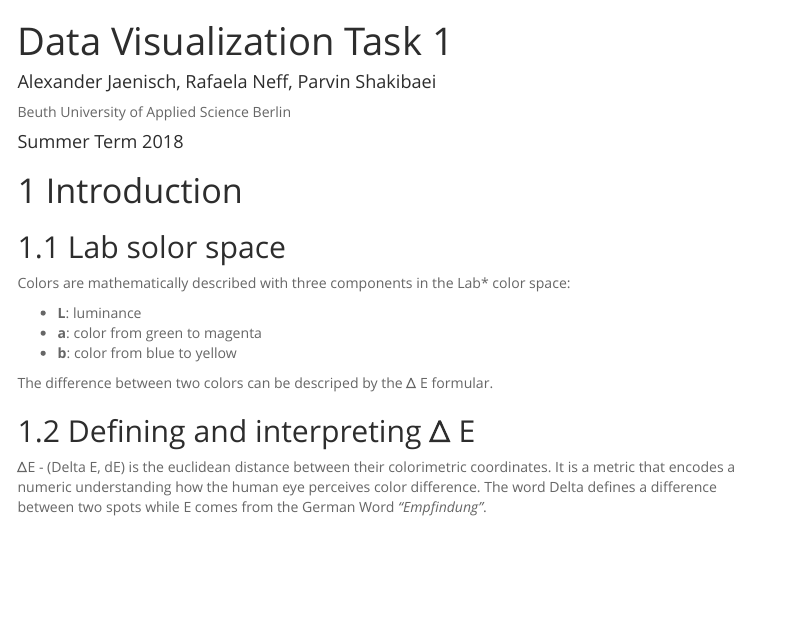
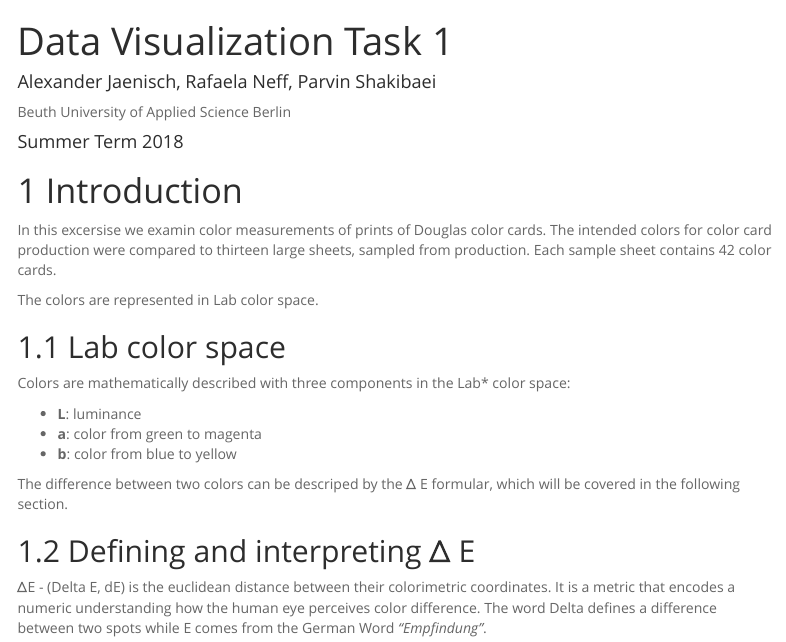
Before and after one commit to amidisturbing/datavis2018, an R Markdown document (DatVis1.Rmd): the page in a window 1100 px wide, from its top. Rendered offline with R 4.5, knitr and Pandoc, with nearby package versions; menus at the side of the page are left out.

Commit message:
Introduction done

````diff
--- a/DatVis1.Rmd
+++ b/DatVis1.Rmd
@@ -24,7 +24,11 @@ read_chunk('src/script.R')
 ```
 # Introduction
 
-## Lab solor space
+In this excersise we examin color measurements of prints of Douglas color cards. The intended colors for color card production were compared to thirteen large sheets, sampled from production. Each sample sheet contains 42 color cards.
+
+The colors are represented in Lab color space.
+
+## Lab color space
 
 Colors are mathematically described with three components in the Lab* color space:
 
@@ -32,7 +36,7 @@ Colors are mathematically described with three components in the Lab* color spac
 - **a**: color from green to magenta
 - **b**: color from blue to yellow
 
-The difference between two colors can be descriped by the Δ E formular.
+The difference between two colors can be descriped by the Δ E formular, which will be covered in the following section.
 
 ## Defining and interpreting Δ E
 
````
Also changed, not shown: 2 other files.
